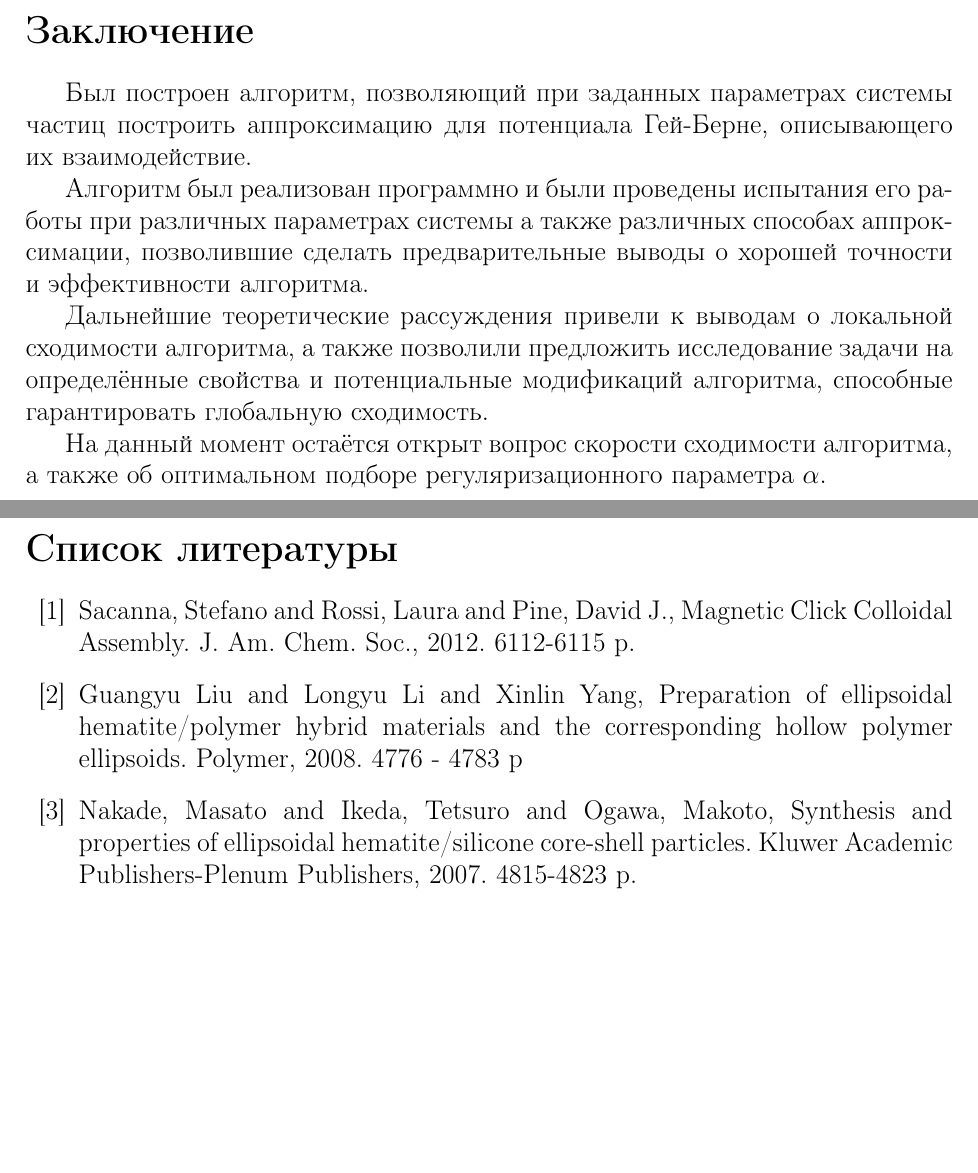
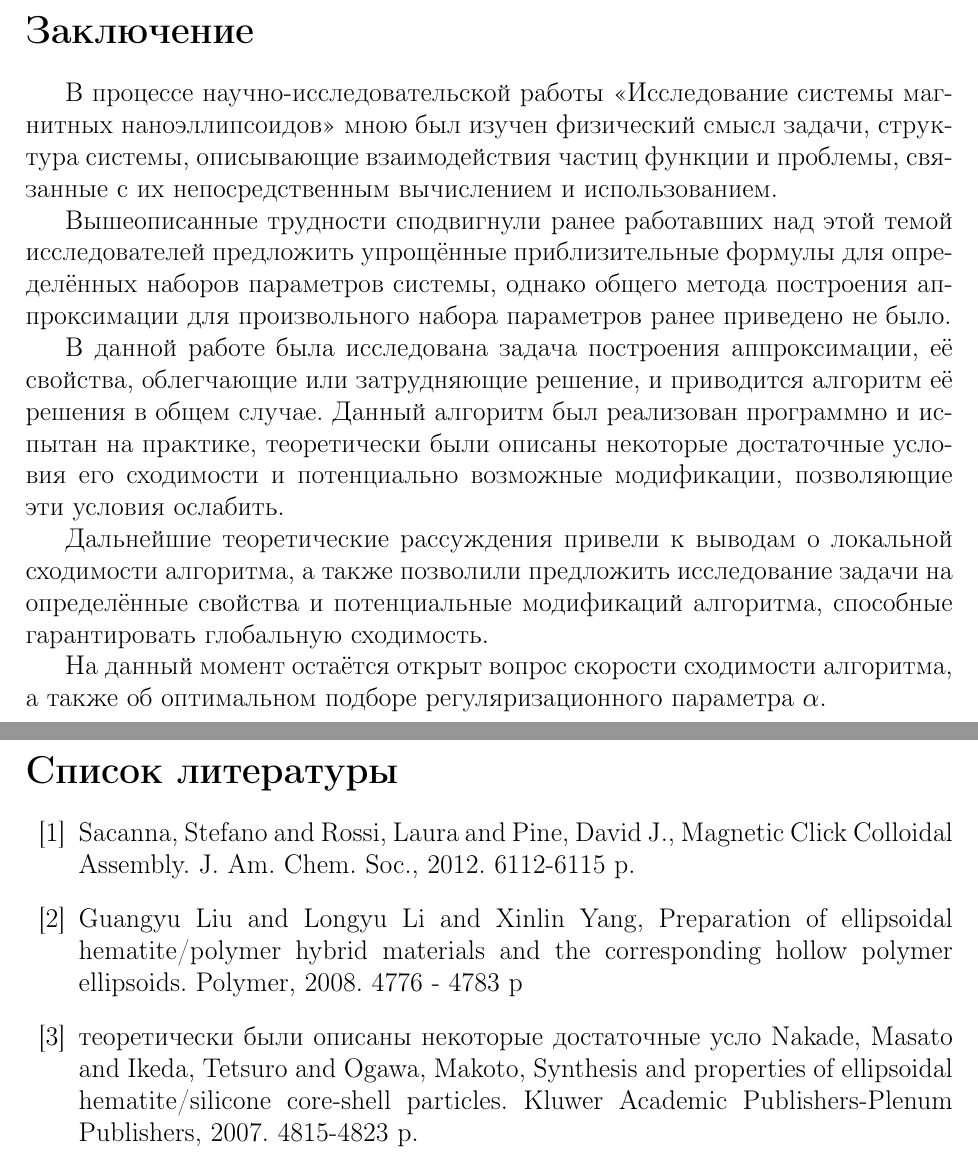
Before and after one commit to BallStretcher257/diplom, a LaTeX document (src/main.tex): two parts of pages 25 and 26 of 27, joined at a grey line, cut so that both start at the same text, the shorter picture padded with empty space. Compiled offline with pdfLaTeX.

Commit message:
vkr fixes

```diff
--- a/src/main.tex
+++ b/src/main.tex
@@ -1124,15 +1134,24 @@
     \section*{Заключение}
     \addcontentsline{toc}{section}{Заключение}
 
-    Был построен алгоритм, позволяющий при заданных
-    параметрах системы частиц построить аппроксимацию
-    для потенциала Гей-Берне, описывающего их взаимодействие.
+    В процессе научно-исследовательской работы
+    <<Исследование системы магнитных наноэллипсоидов>>
+    мною был изучен физический смысл задачи, структура системы,
+    описывающие взаимодействия частиц функции и проблемы, связанные с их
+    непосредственным вычислением и использованием.
 
-    Алгоритм был реализован программно и были проведены
-    испытания его работы при различных параметрах системы
-    а также различных способах аппроксимации, позволившие
-    сделать предварительные выводы о хорошей точности
-    и эффективности алгоритма.
+    Вышеописанные трудности сподвигнули ранее работавших над этой темой
+    исследователей предложить упрощённые приблизительные формулы для
+    определённых наборов параметров системы, однако общего метода
+    построения аппроксимации для произвольного набора параметров ранее
+    приведено не было.
+
+    В данной работе была исследована задача построения аппроксимации,
+    её свойства, облегчающие или затрудняющие решение, и приводится алгоритм
+    её решения в общем случае.
+    Данный алгоритм был реализован программно и испытан на практике,
+    теоретически были описаны некоторые достаточные условия его сходимости
+    и потенциально возможные модификации, позволяющие эти условия ослабить.
 
     Дальнейшие теоретические рассуждения привели к выводам
     о локальной сходимости алгоритма, а также позволили предложить
@@ -1159,7 +1177,7 @@
         \bibitem{bib:four}
         Guangyu Liu and Longyu Li and Xinlin Yang, Preparation of ellipsoidal hematite/polymer hybrid materials and the corresponding hollow polymer ellipsoids. Polymer, 2008. 4776 - 4783 p
 
-        \bibitem{bib:five}
+        \bibitem{bib:five}теоретически были описаны некоторые достаточные усло
         Nakade, Masato and Ikeda, Tetsuro and Ogawa, Makoto, Synthesis and properties of ellipsoidal hematite/silicone core-shell particles. Kluwer Academic Publishers-Plenum Publishers, 2007. 4815-4823 p.
 
         \bibitem{bib:six}
```
Also changed, not shown: src/main.tex (23 more changed lines).
